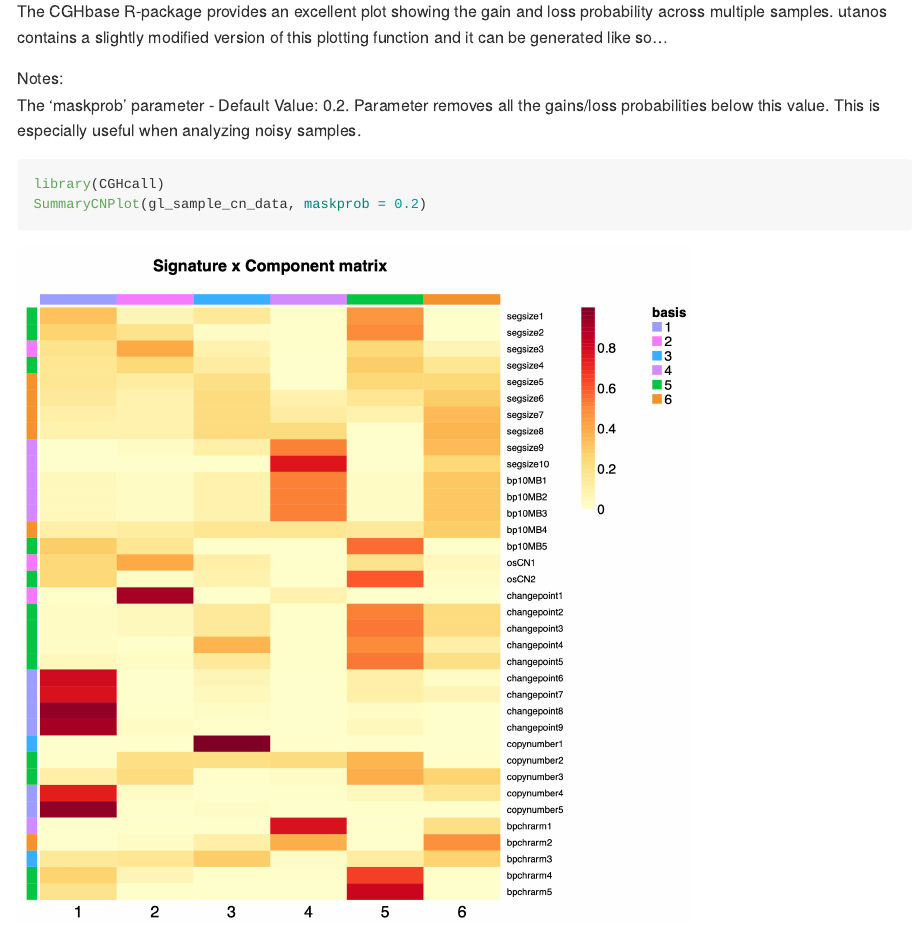
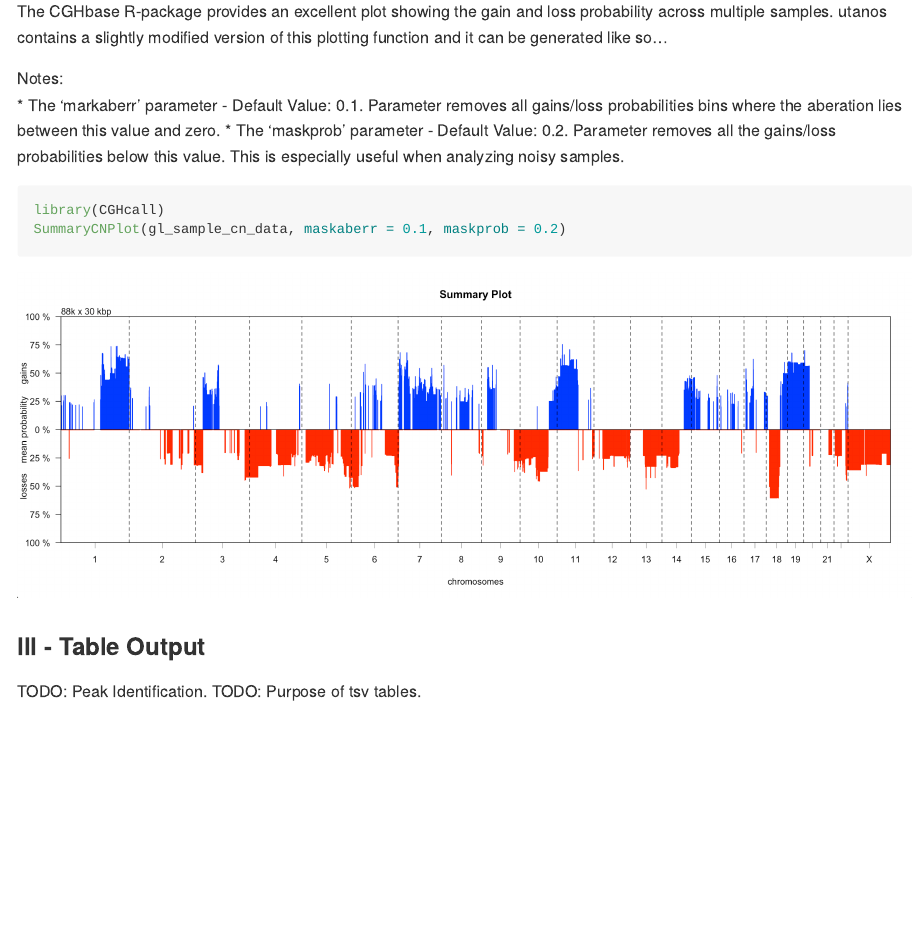
Before and after one commit to Huntsmanlab/utanos, an R Markdown document (vignettes/cn-summary-workflow.Rmd): the page in a window 1100 px wide, from 1490 px down. Rendered offline with R 4.5, knitr and Pandoc, with nearby package versions; long lines of code are wrapped.

Commit message:
check on cn-summary vignette

````diff
--- a/vignettes/cn-summary-workflow.Rmd
+++ b/vignettes/cn-summary-workflow.Rmd
@@ -78,15 +78,16 @@ The CGHbase R-package provides an excellent plot showing the gain and loss proba
 utanos contains a slightly modified version of this plotting function and it can be generated like so...
 
 Notes:
-The 'maskprob' parameter - Default Value: 0.2. Parameter removes all the gains/loss probabilities below this value. This is especially useful when analyzing noisy samples.
+  * The 'markaberr' parameter - Default Value: 0.1. Parameter removes all gains/loss probabilities bins where the aberation lies between this value and zero.
+  * The 'maskprob' parameter - Default Value: 0.2. Parameter removes all the gains/loss probabilities below this value. This is especially useful when analyzing noisy samples.
 
 ```{r, eval = FALSE}
 library(CGHcall)
-SummaryCNPlot(gl_sample_cn_data, maskprob = 0.2)
+SummaryCNPlot(gl_sample_cn_data, maskaberr = 0.1, maskprob = 0.2)
 ```
 
 ```{r, echo = FALSE}
-knitr::include_graphics("../images/signature-by-component_heatmap.png", dpi = 300)
+knitr::include_graphics("../images/gainloss_plot.png")
 ```
 
 
````
Also changed, not shown: R/plotting.R (+10 -2 lines), images/gainloss_plot.png (added), vignettes/cn-summary-workflow.md (added).
